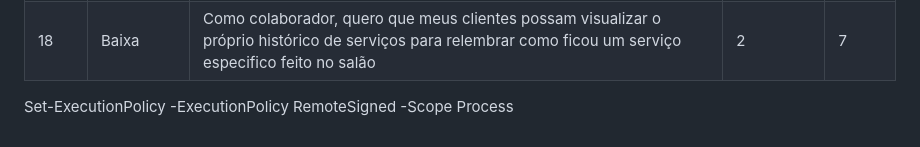
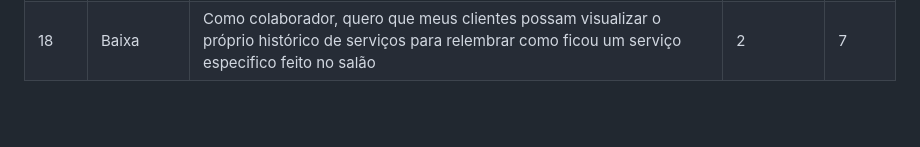
Before and after one commit to Secretaria-Gestao/TCC-ETEC, a Markdown page: README.md, the part around the change. Rendered like a GitHub page; blank space fills up the shorter version.

Commit message:
Clean up README by removing PowerShell command
Removed unnecessary PowerShell command from README.

```diff
--- a/README.md
+++ b/README.md
@@ -53,7 +53,3 @@
 | 16   | Baixa      | Como colaborador, quero visualizar a minha renda total do mês para saber o quanto estou colaborando com o salão                                        | 2          | 6      |
 | 17   | Baixa      | Como colaborador, quero visualizar o meu portfólio de serviços para me ajudar à refazer serviços já feitos                                             | 2          | 7      |
 | 18   | Baixa      | Como colaborador, quero que meus clientes possam visualizar o próprio histórico de serviços para relembrar como ficou um serviço especifico feito no salão                               | 2          | 7      |
-
-
-
-Set-ExecutionPolicy -ExecutionPolicy RemoteSigned -Scope Process
```
